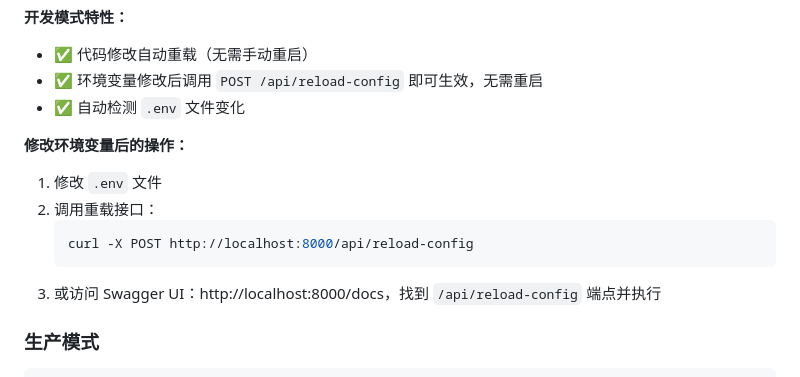
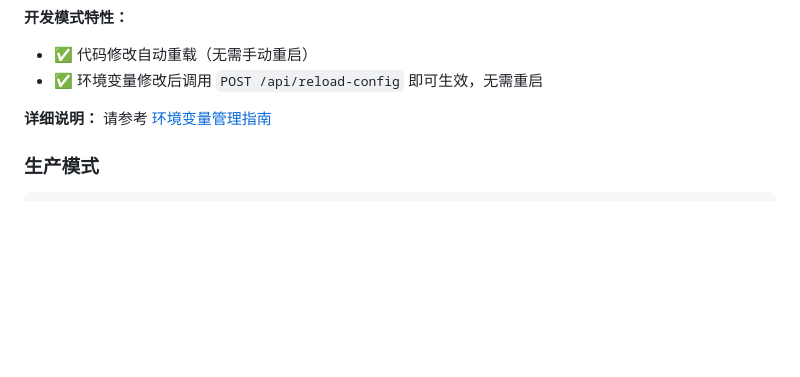
Before and after one commit to muuya/essence-logic, a Markdown page: README.md, the part around one of its changes. Drawn GitHub-style; blank space fills up the shorter version.

````diff
--- a/README.md
+++ b/README.md
@@ -113,16 +86,8 @@ uvicorn src.main:app --reload --host 0.0.0.0 --port 8000
 **开发模式特性：**
 - ✅ 代码修改自动重载（无需手动重启）
 - ✅ 环境变量修改后调用 `POST /api/reload-config` 即可生效，无需重启
-- ✅ 自动检测 `.env` 文件变化
 
-**修改环境变量后的操作：**
-
-1. 修改 `.env` 文件
-2. 调用重载接口：
-   ```bash
-   curl -X POST http://localhost:8000/api/reload-config
-   ```
-3. 或访问 Swagger UI：http://localhost:8000/docs，找到 `/api/reload-config` 端点并执行
+**详细说明：** 请参考 [环境变量管理指南](./环境变量管理指南.md)
 
 ### 生产模式
 
````
Also changed, not shown: other parts of README.md (+45 -114 lines), 部署更新流程.md (added, +277 -0 lines).
